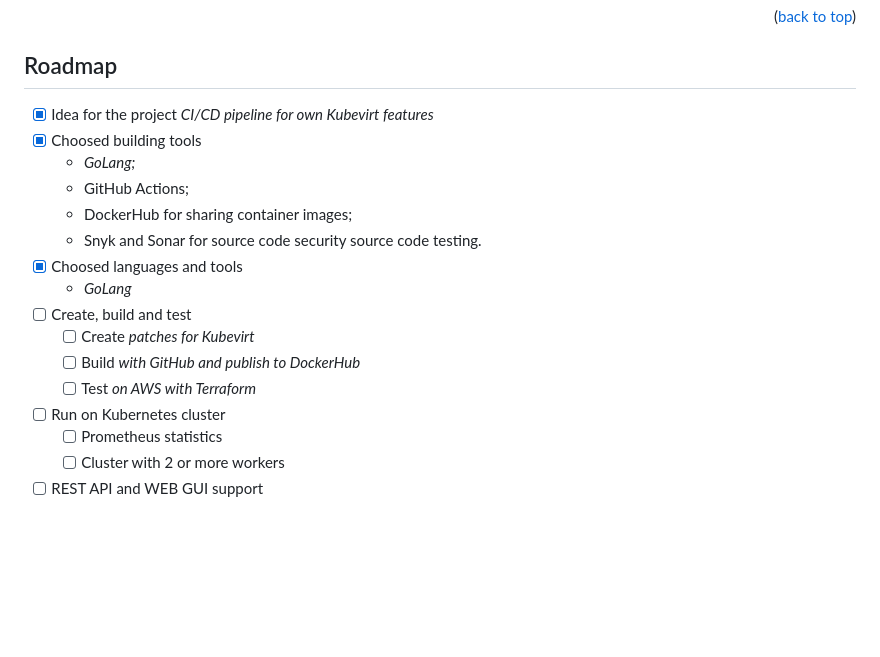
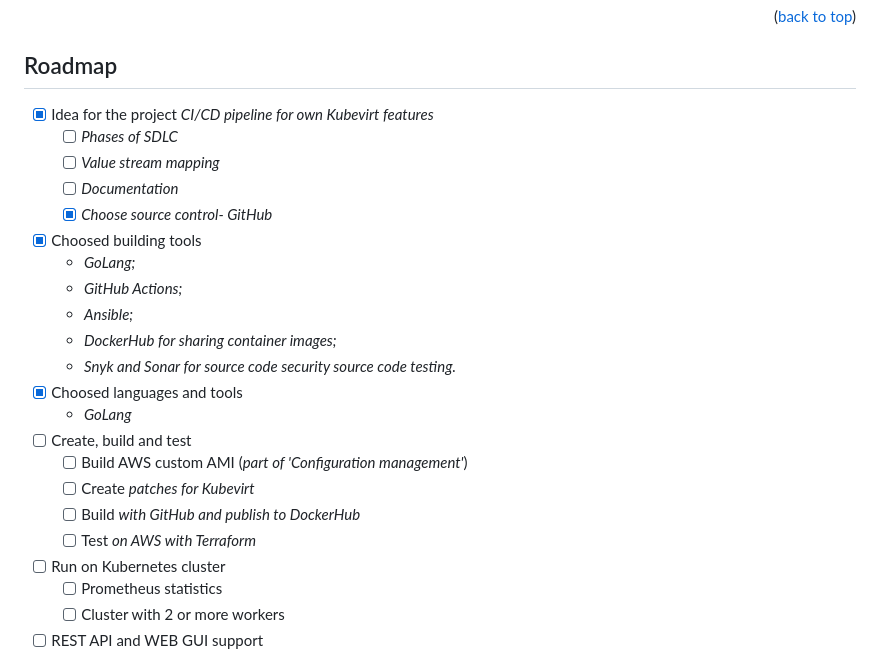
Before and after one commit to VikStoykov/DevOps-Upskill-23, a Markdown page: README.md, the part around the change. Rendered like a GitHub page; blank space fills up the shorter version.

Commit message:
Configuration management- Initial commit

```diff
--- a/README.md
+++ b/README.md
@@ -82,18 +82,24 @@ _For more examples, please refer to the [Documentation](./docs)_
 ## Roadmap
 
 - [x] Idea for the project
-  <i>CI/CD pipeline for own Kubevirt features</i>
+  _CI/CD pipeline for own Kubevirt features_
+  - [ ] _Phases of SDLC_
+  - [ ] _Value stream mapping_
+  - [ ] _Documentation_
+  - [X] _Choose source control- GitHub_
 - [x] Choosed building tools
-  - <i>GoLang;
-  - GitHub Actions;
-  - DockerHub for sharing container images;
-  - Snyk and Sonar for source code security source code testing.</i>
+  - _GoLang;_
+  - _GitHub Actions;_
+  - _Ansible;_
+  - _DockerHub for sharing container images;_
+  - _Snyk and Sonar for source code security source code testing._
 - [x] Choosed languages and tools
-  - <i>GoLang</i>
+  - _GoLang_
 - [ ] Create, build and test
-  - [ ] Create <i>patches for Kubevirt</i>
-  - [ ] Build <i>with GitHub and publish to DockerHub</i>
-  - [ ] Test <i>on AWS with Terraform</i>
+  - [ ] Build AWS custom AMI (_part of 'Configuration management'_)
+  - [ ] Create _patches for Kubevirt_
+  - [ ] Build _with GitHub and publish to DockerHub_
+  - [ ] Test _on AWS with Terraform_
 - [ ] Run on Kubernetes cluster
     - [ ] Prometheus statistics
     - [ ] Cluster with 2 or more workers
```
Also changed, not shown: docs/build_aws_ami.md (added, +88 -0 lines), images/ami_user_group.png (added), images/ami_user_group_roles.png (added), images/ansible_aws.png (added), images/create_iam_user.png (added), 1 other file.
